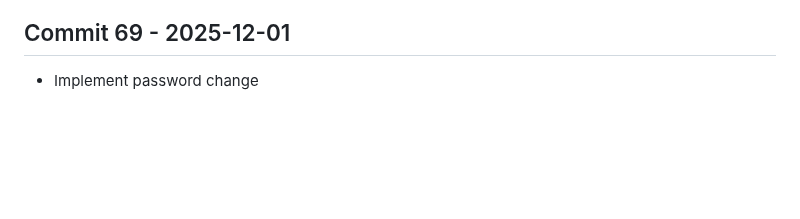
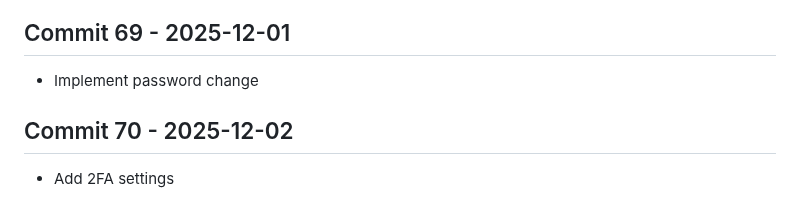
Before and after one commit to Konalexon/Sentri, a Markdown page: CHANGELOG.md, the part around the change. GitHub-like rendering; blank space fills up the shorter version.

Commit message:
Add 2FA settings

```diff
--- a/CHANGELOG.md
+++ b/CHANGELOG.md
@@ -222,3 +222,6 @@ All notable changes to Sentri will be documented in this file.
 
 ## Commit 69 - 2025-12-01
 - Implement password change
+
+## Commit 70 - 2025-12-02
+- Add 2FA settings
```
